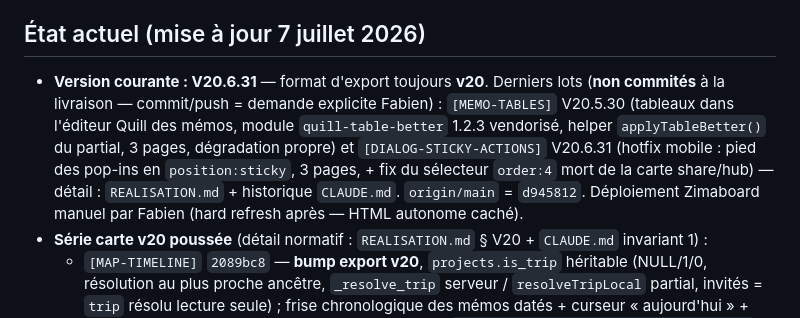
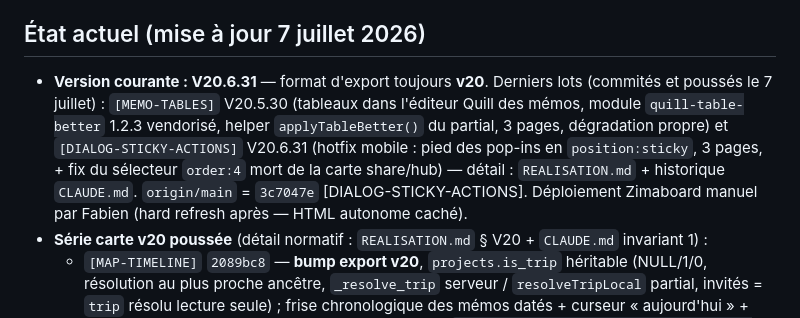
Before and after one commit to FabienUhart/dash_project, a Markdown page: .claude/memory/MEMORY.md, the part around the change. GitHub-like rendering.

Commit message:
docs(memory): état à jour après push des lots V20.5.30 + V20.6.31 [MEMORY-REFRESH]
Co-Authored-By: Claude Fable 5 <noreply@anthropic.com>

```diff
--- a/.claude/memory/MEMORY.md
+++ b/.claude/memory/MEMORY.md
@@ -24,7 +24,7 @@ Dashboard personnel auto-hébergé sur un **Zimaboard**, utilisé comme page d'a
 
 ## État actuel (mise à jour 7 juillet 2026)
 
-- **Version courante : V20.6.31** — format d'export toujours **v20**. Derniers lots (**non commités** à la livraison — commit/push = demande explicite Fabien) : `[MEMO-TABLES]` V20.5.30 (tableaux dans l'éditeur Quill des mémos, module `quill-table-better` 1.2.3 vendorisé, helper `applyTableBetter()` du partial, 3 pages, dégradation propre) et `[DIALOG-STICKY-ACTIONS]` V20.6.31 (hotfix mobile : pied des pop-ins en `position:sticky`, 3 pages, + fix du sélecteur `order:4` mort de la carte share/hub) — détail : `REALISATION.md` + historique `CLAUDE.md`. `origin/main` = `d945812`. Déploiement Zimaboard manuel par Fabien (hard refresh après — HTML autonome caché).
+- **Version courante : V20.6.31** — format d'export toujours **v20**. Derniers lots (commités et poussés le 7 juillet) : `[MEMO-TABLES]` V20.5.30 (tableaux dans l'éditeur Quill des mémos, module `quill-table-better` 1.2.3 vendorisé, helper `applyTableBetter()` du partial, 3 pages, dégradation propre) et `[DIALOG-STICKY-ACTIONS]` V20.6.31 (hotfix mobile : pied des pop-ins en `position:sticky`, 3 pages, + fix du sélecteur `order:4` mort de la carte share/hub) — détail : `REALISATION.md` + historique `CLAUDE.md`. `origin/main` = `3c7047e` [DIALOG-STICKY-ACTIONS]. Déploiement Zimaboard manuel par Fabien (hard refresh après — HTML autonome caché).
 - **Série carte v20 poussée** (détail normatif : `REALISATION.md` § V20 + `CLAUDE.md` invariant 1) :
   - `[MAP-TIMELINE]` `2089bc8` — **bump export v20**, `projects.is_trip` héritable (NULL/1/0, résolution au plus proche ancêtre, `_resolve_trip` serveur / `resolveTripLocal` partial, invités = `trip` résolu lecture seule) ; frise chronologique des mémos datés + curseur « aujourd'hui » + tracé itinéraire pointillé **réservé aux voyages**. Spec `docs/specs/MAP-TIMELINE-trip-timeline-and-route.md`.
   - `[MAP-TRIP-POLISH]` `3219a66` — marqueurs-vignettes photo numérotés ①② chronologiques (voyages), chips « Jour N », miniatures dans la frise ; **+ fix bloquant « carte noire »** (tuiles + `setView` AVANT tout vecteur, `drawRoute` idempotent, démontage try/catch — voir gotcha `patterns.md`).
```
